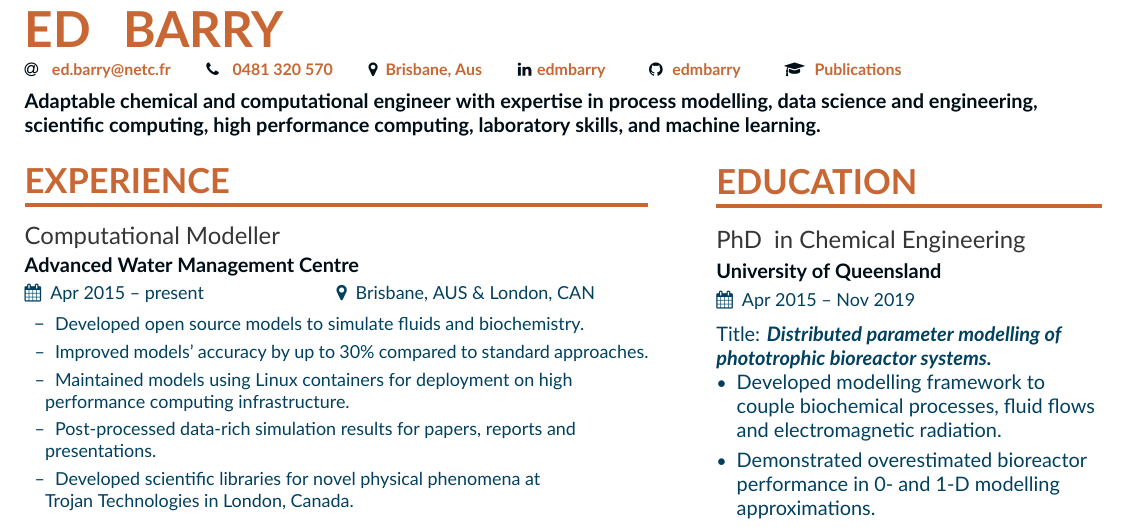
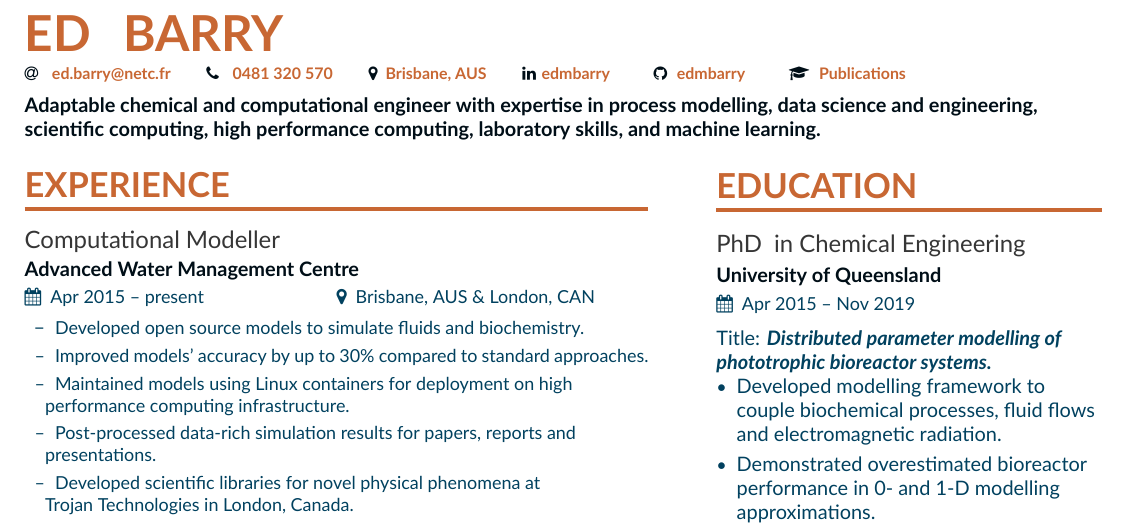
Before and after one commit to EdMBarry/generic_cv, a LaTeX CV (main.tex): part of page 1 of 2, cut so that both start at the same text. Compiled offline with XeLaTeX.

Commit message:
Changed Aus to AUS as per ISO country codes

```diff
--- a/main.tex
+++ b/main.tex
@@ -39,7 +39,7 @@
     \email{ed.barry@netc.fr}
     \phone{0481 320 570}
 %    \mailaddress{SR Njemačke 6, 10000}
-    \location{Brisbane, Aus}
+    \location{Brisbane, AUS}
      \linkedin{https://www.linkedin.com/in/edmbarry/}
     \github{https://github.com/edmbarry}
     \scholar{https://orcid.org/0000-0003-1566-3950}
```
Also changed, not shown: main.pdf, 3 other files.
